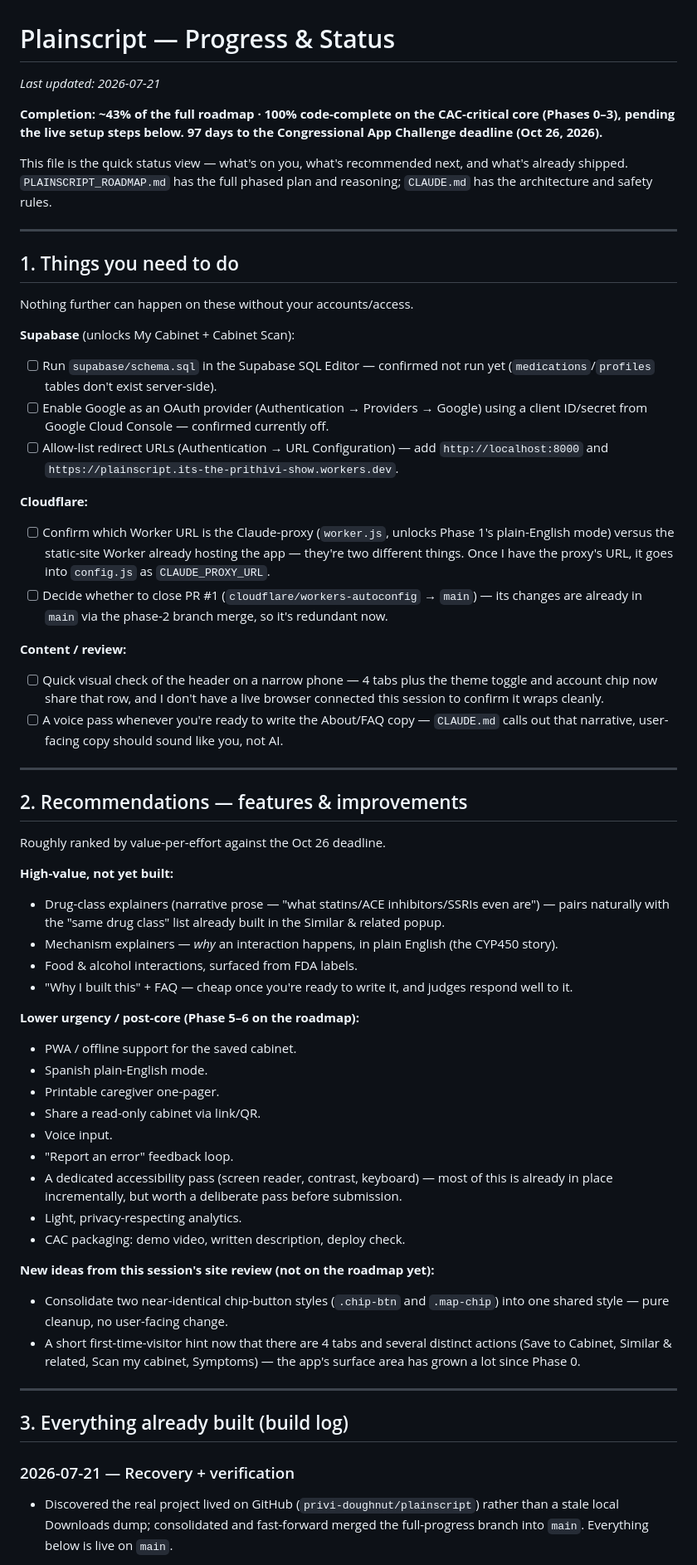
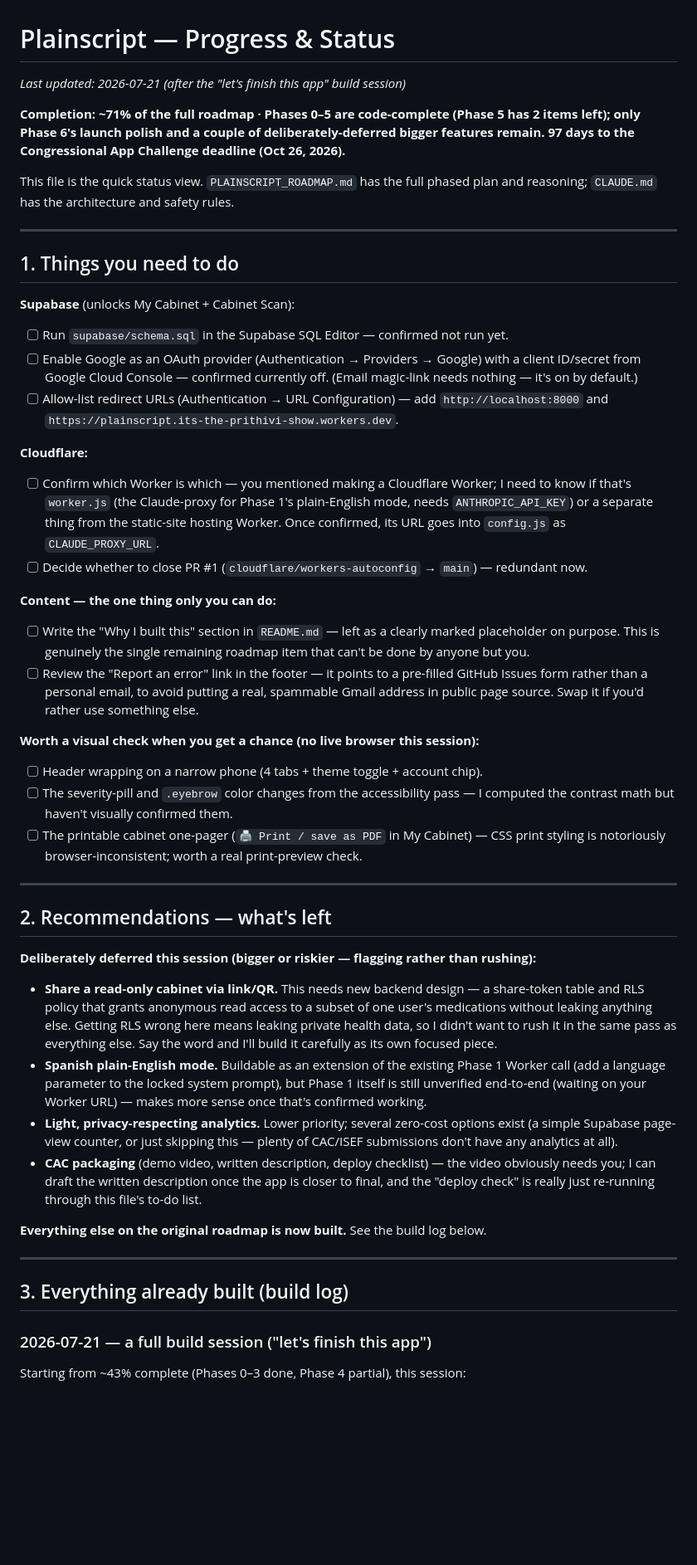
Before and after one commit to privi-doughnut/plainscript, a Markdown page: PROGRESS.md, the part around one of its changes. Shown at 83% size. Rendered like a GitHub page; blank space fills up the shorter version.

```diff
--- a/PROGRESS.md
+++ b/PROGRESS.md
@@ -1,62 +1,50 @@
 # Plainscript — Progress & Status
 
-*Last updated: 2026-07-21*
+*Last updated: 2026-07-21 (after the "let's finish this app" build session)*
 
-**Completion: ~43% of the full roadmap · 100% code-complete on the CAC-critical core (Phases 0–3), pending the live setup steps below.**
+**Completion: ~71% of the full roadmap · Phases 0–5 are code-complete (Phase 5 has 2 items left); only Phase 6's launch polish and a couple of deliberately-deferred bigger features remain.**
 **97 days to the Congressional App Challenge deadline (Oct 26, 2026).**
 
-This file is the quick status view — what's on you, what's recommended next, and what's already shipped. `PLAINSCRIPT_ROADMAP.md` has the full phased plan and reasoning; `CLAUDE.md` has the architecture and safety rules.
+This file is the quick status view. `PLAINSCRIPT_ROADMAP.md` has the full phased plan and reasoning; `CLAUDE.md` has the architecture and safety rules.
 
 ---
 
 ## 1. Things you need to do
 
-Nothing further can happen on these without your accounts/access.
-
 **Supabase** (unlocks My Cabinet + Cabinet Scan):
-- [ ] Run `supabase/schema.sql` in the Supabase SQL Editor — confirmed not run yet (`medications`/`profiles` tables don't exist server-side).
-- [ ] Enable Google as an OAuth provider (Authentication → Providers → Google) using a client ID/secret from Google Cloud Console — confirmed currently off.
+- [ ] Run `supabase/schema.sql` in the Supabase SQL Editor — confirmed not run yet.
+- [ ] Enable Google as an OAuth provider (Authentication → Providers → Google) with a client ID/secret from Google Cloud Console — confirmed currently off. (Email magic-link needs nothing — it's on by default.)
 - [ ] Allow-list redirect URLs (Authentication → URL Configuration) — add `http://localhost:8000` and `https://plainscript.its-the-prithivi-show.workers.dev`.
 
 **Cloudflare:**
-- [ ] Confirm which Worker URL is the Claude-proxy (`worker.js`, unlocks Phase 1's plain-English mode) versus the static-site Worker already hosting the app — they're two different things. Once I have the proxy's URL, it goes into `config.js` as `CLAUDE_PROXY_URL`.
-- [ ] Decide whether to close PR #1 (`cloudflare/workers-autoconfig` → `main`) — its changes are already in `main` via the phase-2 branch merge, so it's redundant now.
+- [ ] Confirm which Worker is which — you mentioned making a Cloudflare Worker; I need to know if that's `worker.js` (the Claude-proxy for Phase 1's plain-English mode, needs `ANTHROPIC_API_KEY`) or a separate thing from the static-site hosting Worker. Once confirmed, its URL goes into `config.js` as `CLAUDE_PROXY_URL`.
+- [ ] Decide whether to close PR #1 (`cloudflare/workers-autoconfig` → `main`) — redundant now.
 
-**Content / review:**
-- [ ] Quick visual check of the header on a narrow phone — 4 tabs plus the theme toggle and account chip now share that row, and I don't have a live browser connected this session to confirm it wraps cleanly.
-- [ ] A voice pass whenever you're ready to write the About/FAQ copy — `CLAUDE.md` calls out that narrative, user-facing copy should sound like you, not AI.
+**Content — the one thing only you can do:**
+- [ ] Write the "Why I built this" section in `README.md` — left as a clearly marked placeholder on purpose. This is genuinely the single remaining roadmap item that can't be done by anyone but you.
+- [ ] Review the "Report an error" link in the footer — it points to a pre-filled GitHub Issues form rather than a personal email, to avoid putting a real, spammable Gmail address in public page source. Swap it if you'd rather use something else.
+
+**Worth a visual check when you get a chance (no live browser this session):**
+- [ ] Header wrapping on a narrow phone (4 tabs + theme toggle + account chip).
+- [ ] The severity-pill and `.eyebrow` color changes from the accessibility pass — I computed the contrast math but haven't visually confirmed them.
+- [ ] The printable cabinet one-pager (`🖨️ Print / save as PDF` in My Cabinet) — CSS print styling is notoriously browser-inconsistent; worth a real print-preview check.
 
 ---
 
-## 2. Recommendations — features & improvements
+## 2. Recommendations — what's left
 
-Roughly ranked by value-per-effort against the Oct 26 deadline.
+**Deliberately deferred this session (bigger or riskier — flagging rather than rushing):**
+- **Share a read-only cabinet via link/QR.** This needs new backend design — a share-token table and RLS policy that grants anonymous read access to a subset of one user's medications without leaking anything else. Getting RLS wrong here means leaking private health data, so I didn't want to rush it in the same pass as everything else. Say the word and I'll build it carefully as its own focused piece.
+- **Spanish plain-English mode.** Buildable as an extension of the existing Phase 1 Worker call (add a language parameter to the locked system prompt), but Phase 1 itself is still unverified end-to-end (waiting on your Worker URL) — makes more sense once that's confirmed working.
+- **Light, privacy-respecting analytics.** Lower priority; several zero-cost options exist (a simple Supabase page-view counter, or just skipping this — plenty of CAC/ISEF submissions don't have any analytics at all).
+- **CAC packaging** (demo video, written description, deploy checklist) — the video obviously needs you; I can draft the written description once the app is closer to final, and the "deploy check" is really just re-running through this file's to-do list.
 
-**High-value, not yet built:**
-- Drug-class explainers (narrative prose — "what statins/ACE inhibitors/SSRIs even are") — pairs naturally with the "same drug class" list already built in the Similar & related popup.
-- Mechanism explainers — *why* an interaction happens, in plain English (the CYP450 story).
-- Food & alcohol interactions, surfaced from FDA labels.
-- "Why I built this" + FAQ — cheap once you're ready to write it, and judges respond well to it.
-
-**Lower urgency / post-core (Phase 5–6 on the roadmap):**
-- PWA / offline support for the saved cabinet.
-- Spanish plain-English mode.
-- Printable caregiver one-pager.
-- Share a read-only cabinet via link/QR.
-- Voice input.
-- "Report an error" feedback loop.
-- A dedicated accessibility pass (screen reader, contrast, keyboard) — most of this is already in place incrementally, but worth a deliberate pass before submission.
-- Light, privacy-respecting analytics.
-- CAC packaging: demo video, written description, deploy check.
-
-**New ideas from this session's site review (not on the roadmap yet):**
-- Consolidate two near-identical chip-button styles (`.chip-btn` and `.map-chip`) into one shared style — pure cleanup, no user-facing change.
-- A short first-time-visitor hint now that there are 4 tabs and several distinct actions (Save to Cabinet, Similar & related, Scan my cabinet, Symptoms) — the app's surface area has grown a lot since Phase 0.
+**Everything else on the original roadmap is now built.** See the build log below.
 
 ---
 
 ## 3. Everything already built (build log)
 
-### 2026-07-21 — Recovery + verification
-- Discovered the real project lived on GitHub (`privi-doughnut/plainscript`) rather than a stale local Downloads dump; consolidated and fast-forward merged the full-progress branch into `main`. Everything below is live on `main`.
+### 2026-07-21 — a full build session ("let's finish this app")
+Starting from ~43% complete (Phases 0–3 done, Phase 4 partial), this session:
 
```
Also changed, not shown: other parts of PROGRESS.md (+31 -20 lines), PLAINSCRIPT_ROADMAP.md (+4 -4 lines).
